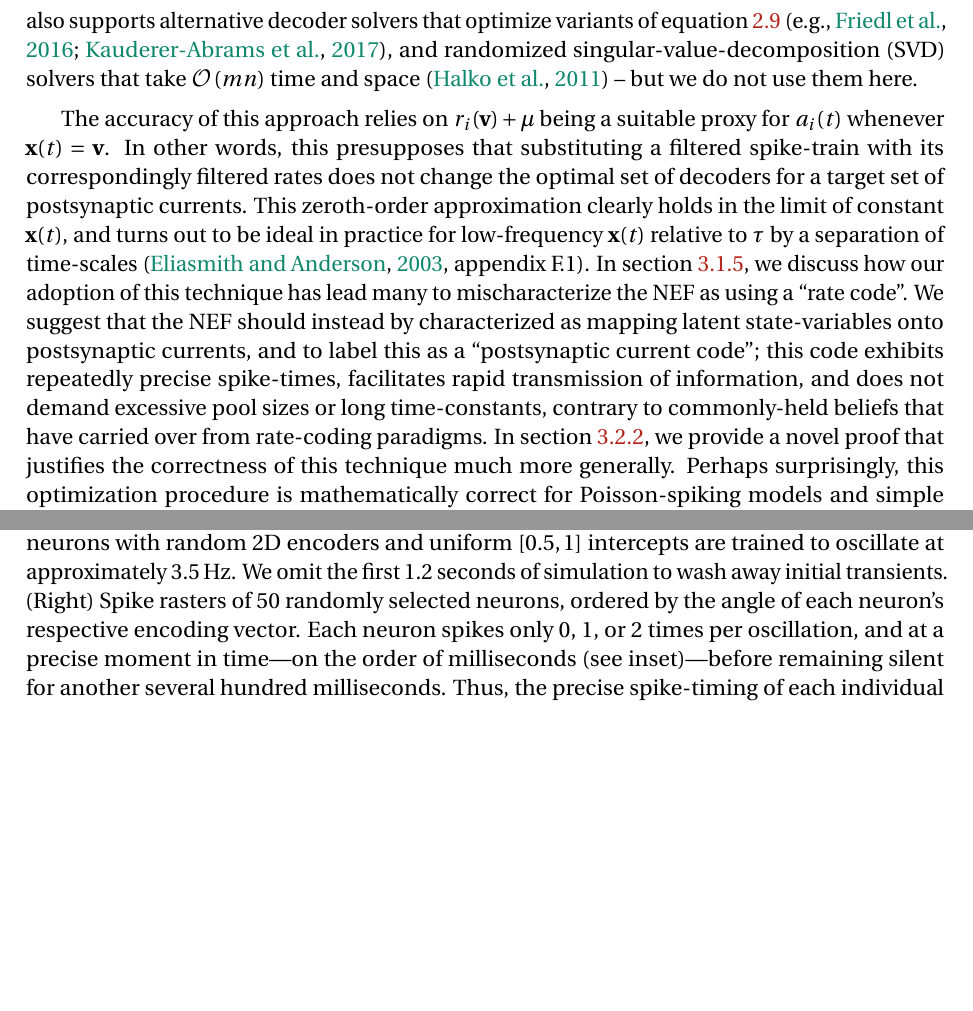
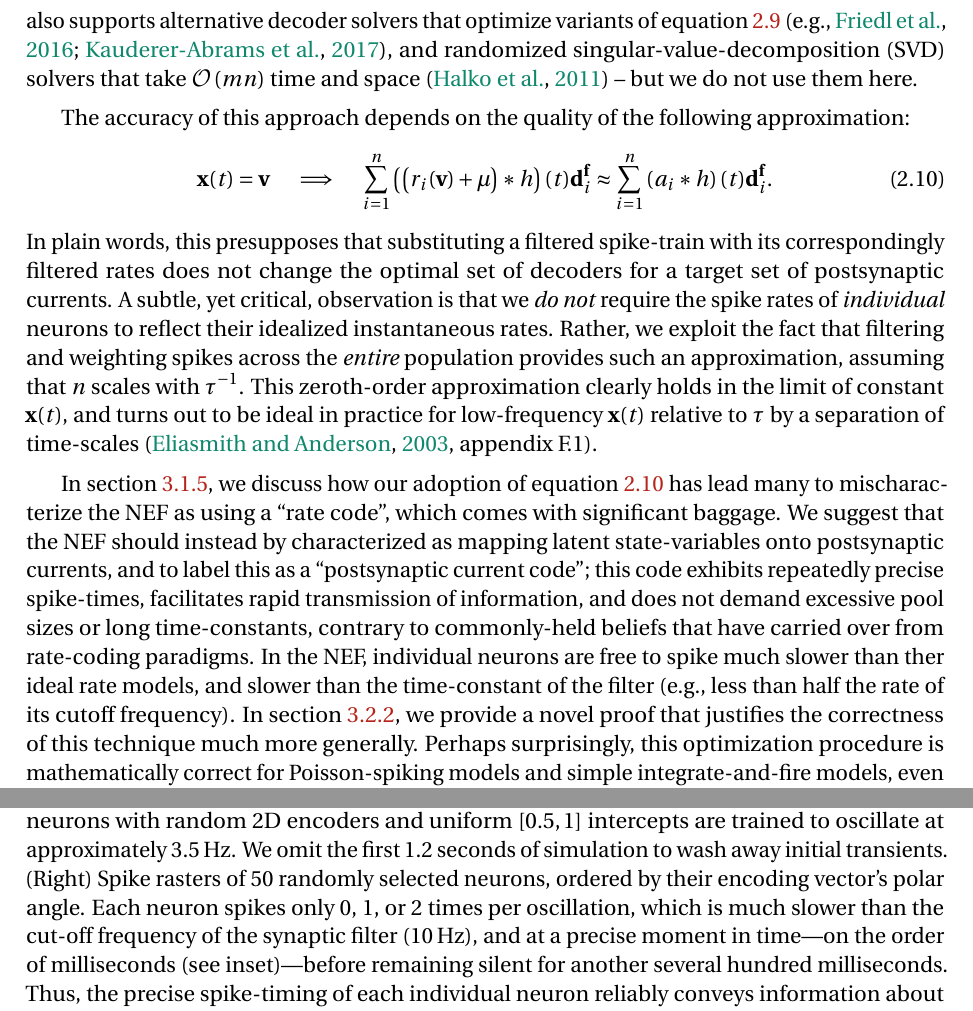
Before and after one commit to arvoelke/phd, a LaTeX thesis (paper/phd.tex, which reads paper/phd-analysis.tex, paper/phd-background.tex): two parts of pages 46 and 69 of 218, joined at a grey line, cut so that both start at the same text, the shorter picture padded with empty space. Compiled offline with pdfLaTeX; a missing bibliography style is replaced by a similar one.

Commit message:
Improved early rate-coding discussion

```diff
--- a/paper/phd-analysis.tex
+++ b/paper/phd-analysis.tex
@@ -54,8 +54,8 @@ We further step outside this paradigm for conductance-based synapses, and adapti
       Demonstrating the semantic ambiguity between ``spike-time coding'' and ``rate-coding'' in the context of a standard NEF-optimized network.
       (Left)~An ensemble of \numprint{5000} LIF neurons with random 2D encoders and uniform $[0.5, 1]$ intercepts are trained to oscillate at approximately $3.5$\,Hz.
       We omit the first $1.2$ seconds of simulation to wash away initial transients.
-      (Right)~Spike rasters of \numprint{50} randomly selected neurons, ordered by the angle of each neuron's respective encoding vector.
-      Each neuron spikes only $0$, $1$, or $2$ times per oscillation, and at a precise moment in time---on the order of milliseconds (see inset)---before remaining silent for another several hundred milliseconds.
+      (Right)~Spike rasters of \numprint{50} randomly selected neurons, ordered by their encoding vector's polar angle.
+      Each neuron spikes only $0$, $1$, or $2$ times per oscillation, which is much slower than the cut-off frequency of the synaptic filter~($10$\,Hz), and at a precise moment in time---on the order of milliseconds (see inset)---before remaining silent for another several hundred milliseconds.
       Thus, the precise spike-timing of each individual neuron reliably conveys information about the 2D state-space of the oscillation, despite not explicitly incorporating such a requirement into the training procedure.
       The NEF's ``post-synaptic current coding'' explains how this works (see text for details).
     }
--- a/paper/phd-background.tex
+++ b/paper/phd-background.tex
@@ -351,11 +351,18 @@ Nengo also supports alternative decoder solvers that optimize variants of equati
 %h_i(t) = \frac{1}{\tau_i} e^{-\frac{t}{\tau_i}}
 %\end{equation}
 
-The accuracy of this approach relies on $r_i(\V{v}) + \mu$ being a suitable proxy for $a_i(t)$ whenever $\V{x}(t) = \V{v}$.
-In other words, this presupposes that substituting a filtered spike-train with its correspondingly filtered rates does not change the optimal set of decoders for a target set of postsynaptic currents.
+The accuracy of this approach depends on the quality of the following approximation:
+\begin{equation} \label{eq:rate-approximation}
+\V{x}(t) = \V{v} \quad \implies \quad \sum_{i=1}^n \left( \left( r_i(\V{v}) + \mu \right) \ast h \right)(t) \V{d}^\V{f}_i \approx \sum_{i=1}^n \left(a_i \ast h \right)(t) \V{d}^\V{f}_i \text{.}
+\end{equation}
+In plain words, this presupposes that substituting a filtered spike-train with its correspondingly filtered rates does not change the optimal set of decoders for a target set of postsynaptic currents.
+A subtle, yet critical, observation is that we \emph{do not} require the spike rates of \emph{individual} neurons to reflect their idealized instantaneous rates.
+Rather, we exploit the fact that filtering and weighting spikes across the \emph{entire} population provides such an approximation, assuming that $n$ scales with $\tau^{-1}$.
 This zeroth-order approximation clearly holds in the limit of constant $\V{x}(t)$, and turns out to be ideal in practice for low-frequency $\V{x}(t)$ relative to $\tau$ by a separation of time-scales~\citep[][appendix~F.1]{eliasmith2003a}.
-In section~\ref{sec:psc-coding}, we discuss how our adoption of this technique has lead many to mischaracterize the NEF as using a ``rate code''.
+
+In section~\ref{sec:psc-coding}, we discuss how our adoption of equation~\ref{eq:rate-approximation} has lead many to mischaracterize the NEF as using a ``rate code'', which comes with significant baggage.
 We suggest that the NEF should instead by characterized as mapping latent state-variables onto postsynaptic currents, and to label this as a ``postsynaptic current code''; this code exhibits repeatedly precise spike-times, facilitates rapid transmission of information, and does not demand excessive pool sizes or long time-constants, contrary to commonly-held beliefs that have carried over from rate-coding paradigms.
+In the NEF, individual neurons are free to spike much slower than ther ideal rate models, and slower than the time-constant of the filter (e.g.,~less than half the rate of its cutoff frequency).
 In section~\ref{sec:spike-coding}, we provide a novel proof that justifies the correctness of this technique much more generally.
 Perhaps surprisingly, this optimization procedure is mathematically correct for Poisson-spiking models and simple integrate-and-fire models, even as the frequency of the state-vector goes towards infinity, and the time-constants of the filters approach zero.
 % We also remark that one may use singular value decomposition~(SVD) to characterize the class of functions that can be accurately approximated by the chosen neural basis functions~\citep[][pp.~185--217]{eliasmith2003a}.
```
Also changed, not shown: paper/phd-background.tex (12 more changed lines).
